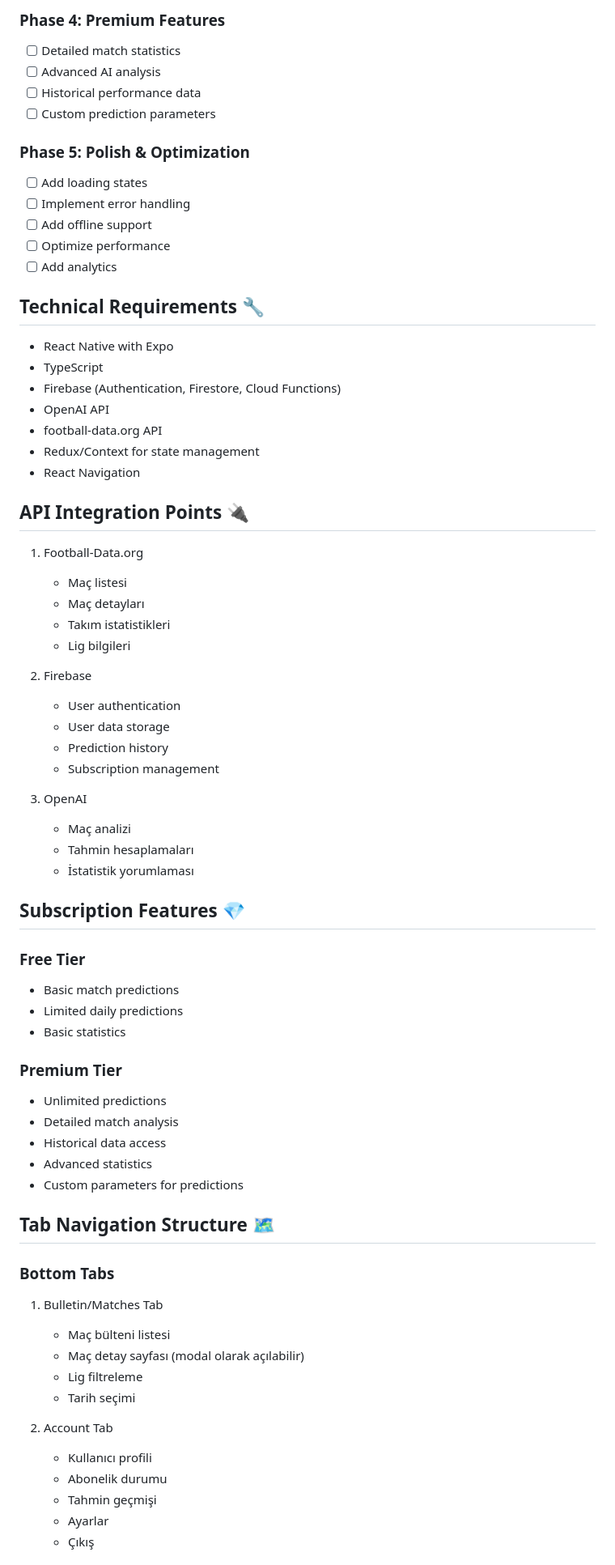
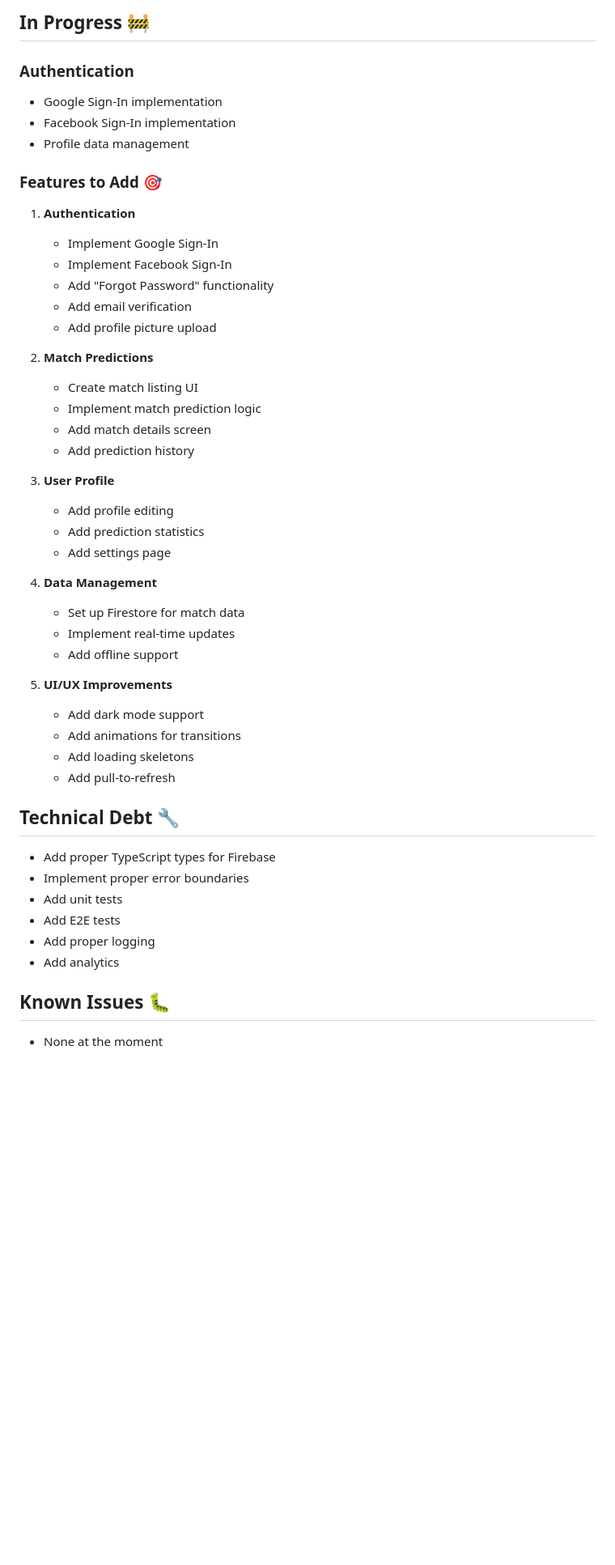
Before and after one commit to kaanirtegun8/match-predictor-ai, a Markdown page: NOTES.md, the part around one of its changes. Shown at 81% size. Rendered like a GitHub page; blank space fills up the shorter version.

```diff
--- a/NOTES.md
+++ b/NOTES.md
@@ -75,69 +62,50 @@ src/
 
-### Phase 4: Premium Features
-- [ ] Detailed match statistics
-- [ ] Advanced AI analysis
-- [ ] Historical performance data
-- [ ] Custom prediction parameters
+## In Progress 🚧
 
-### Phase 5: Polish & Optimization
-- [ ] Add loading states
-- [ ] Implement error handling
-- [ ] Add offline support
-- [ ] Optimize performance
-- [ ] Add analytics
+### Authentication
+- Google Sign-In implementation
+- Facebook Sign-In implementation
+- Profile data management
 
-## Technical Requirements 🔧
-- React Native with Expo
-- TypeScript
-- Firebase (Authentication, Firestore, Cloud Functions)
-- OpenAI API
-- football-data.org API
-- Redux/Context for state management
-- React Navigation
+### Features to Add 🎯
 
-## API Integration Points 🔌
-1. Football-Data.org
-   - Maç listesi
-   - Maç detayları
-   - Takım istatistikleri
-   - Lig bilgileri
+1. **Authentication**
+   - Implement Google Sign-In
+   - Implement Facebook Sign-In
+   - Add "Forgot Password" functionality
+   - Add email verification
+   - Add profile picture upload
 
-2. Firebase
-   - User authentication
-   - User data storage
-   - Prediction history
-   - Subscription management
+2. **Match Predictions**
+   - Create match listing UI
+   - Implement match prediction logic
+   - Add match details screen
+   - Add prediction history
 
-3. OpenAI
-   - Maç analizi
-   - Tahmin hesaplamaları
-   - İstatistik yorumlaması
+3. **User Profile**
+   - Add profile editing
+   - Add prediction statistics
+   - Add settings page
 
-## Subscription Features 💎
-### Free Tier
-- Basic match predictions
-- Limited daily predictions
-- Basic statistics
+4. **Data Management**
+   - Set up Firestore for match data
+   - Implement real-time updates
+   - Add offline support
 
-### Premium Tier
-- Unlimited predictions
-- Detailed match analysis
-- Historical data access
-- Advanced statistics
-- Custom parameters for predictions
+5. **UI/UX Improvements**
+   - Add dark mode support
+   - Add animations for transitions
+   - Add loading skeletons
+   - Add pull-to-refresh
 
-## Tab Navigation Structure 🗺
-### Bottom Tabs
-1. Bulletin/Matches Tab
-   - Maç bülteni listesi
-   - Maç detay sayfası (modal olarak açılabilir)
-   - Lig filtreleme
-   - Tarih seçimi
+## Technical Debt 🔧
+- Add proper TypeScript types for Firebase
+- Implement proper error boundaries
+- Add unit tests
+- Add E2E tests
+- Add proper logging
+- Add analytics
 
-2. Account Tab
-   - Kullanıcı profili
-   - Abonelik durumu
-   - Tahmin geçmişi
-   - Ayarlar
-   - Çıkış
+## Known Issues 🐛
+- None at the moment
 
```
Also changed, not shown: other parts of NOTES.md (+49 -61 lines).
